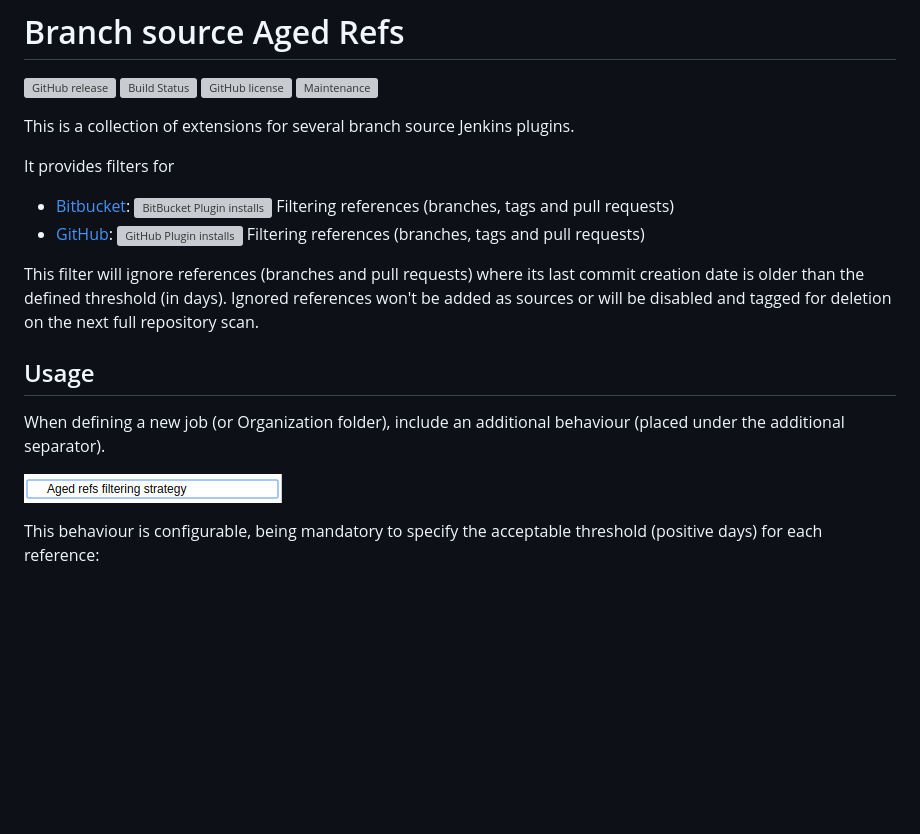
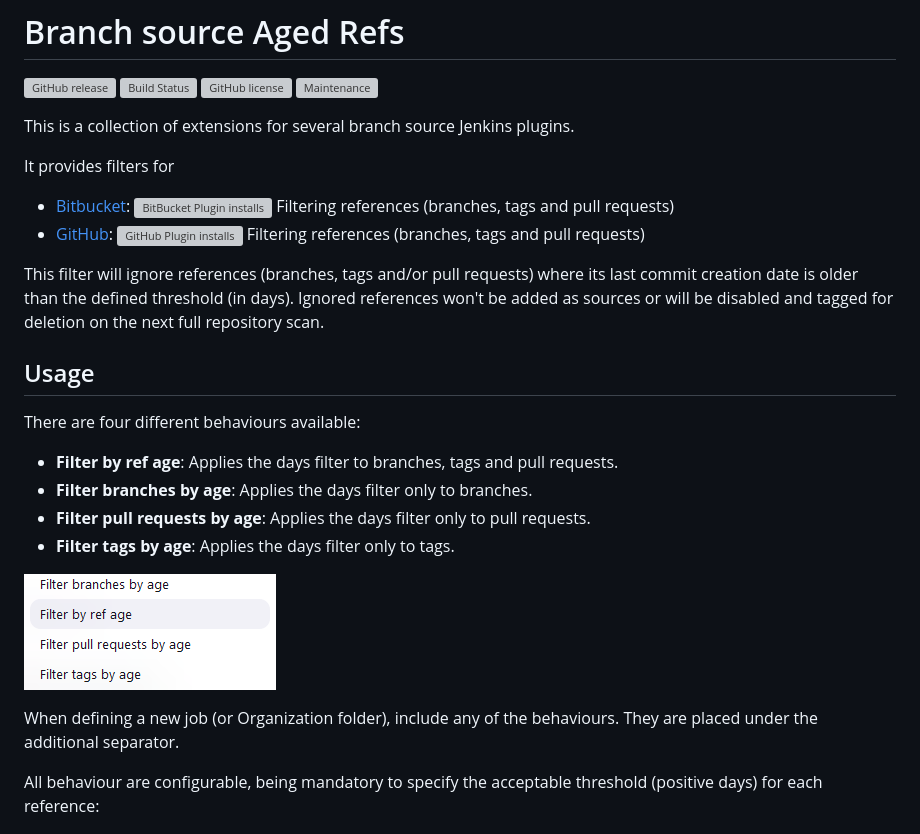
Before and after one commit to jenkinsci/scm-filter-aged-refs-plugin, a Markdown page: README.md, the part around the change. Drawn GitHub-style; pictures changed too: .github/images/dropdown.png; blank space fills up the shorter version; grey boxes are pictures that could not be loaded.

Commit message:
docs: update README with the new traits

```diff
--- a/README.md
+++ b/README.md
@@ -9,25 +9,35 @@ This is a collection of extensions for several branch source Jenkins plugins.
 
 It provides filters for
 
-- [Bitbucket]: ![BitBucket Plugin installs](https://img.shields.io/jenkins/plugin/i/bitbucket-scm-filter-aged-refs?color=blue) Filtering references (branches, tags and pull requests)
-- [GitHub]: ![GitHub Plugin installs](https://img.shields.io/jenkins/plugin/i/github-scm-filter-aged-refs?color=blue) Filtering references (branches, tags and pull requests)
+- [Bitbucket]: ![BitBucket Plugin installs](https://img.shields.io/jenkins/plugin/i/bitbucket-scm-filter-aged-refs?color=blue)
+  Filtering references (branches, tags and pull requests)
+- [GitHub]: ![GitHub Plugin installs](https://img.shields.io/jenkins/plugin/i/github-scm-filter-aged-refs?color=blue)
+  Filtering references (branches, tags and pull requests)
 
-This filter will ignore references (branches and pull requests) where its last
+This filter will ignore references (branches, tags and/or pull requests) where its last
 commit creation date is older than the defined threshold (in days). Ignored
 references won't be added as sources or will be disabled and tagged for
 deletion on the next full repository scan.
 
 [Bitbucket]: https://plugins.jenkins.io/cloudbees-bitbucket-branch-source/
+
 [GitHub]: https://plugins.jenkins.io/github-branch-source/
 
 ## Usage
 
-When defining a new job (or Organization folder), include an additional
-behaviour (placed under the additional separator).
+There are four different behaviours available:
+
+- **Filter by ref age**: Applies the days filter to branches, tags and pull requests.
+- **Filter branches by age**: Applies the days filter only to branches.
+- **Filter pull requests by age**: Applies the days filter only to pull requests.
+- **Filter tags by age**: Applies the days filter only to tags.
 
 ![Dropdown Screenshot](.github/images/dropdown.png)
 
-This behaviour is configurable, being mandatory to specify the
+When defining a new job (or Organization folder), include any of the behaviours. They are placed under the additional
+separator.
+
+All behaviour are configurable, being mandatory to specify the
 acceptable threshold (positive days) for each reference:
 
 ![Config Screenshot](.github/images/config.png)
```
